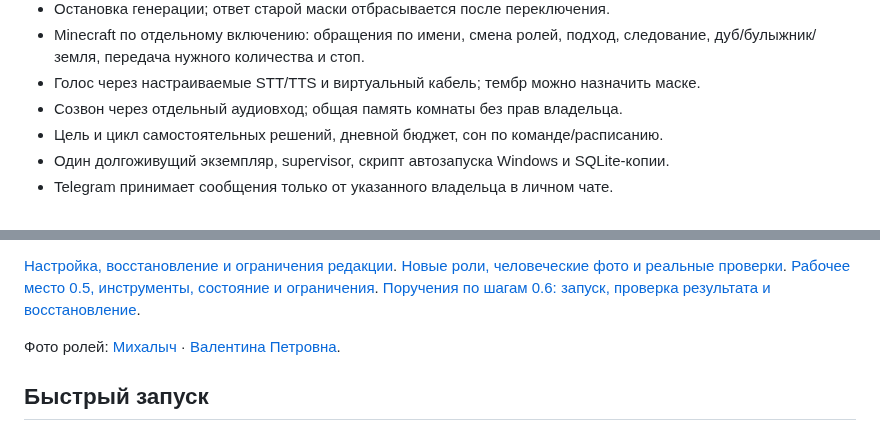
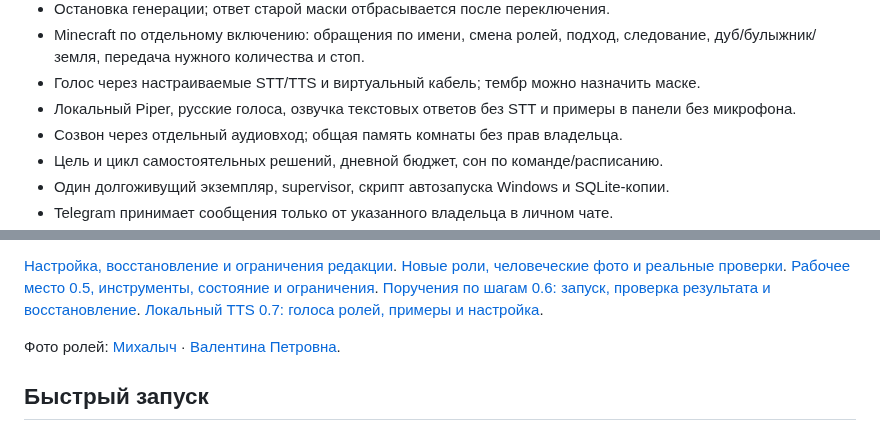
Before and after one commit to Kuzemko03/AiTalentHub-Persona, a Markdown page: README.md, 2 parts joined by grey strips. Rendered like a GitHub page.

Commit message:
feat: add local Piper TTS and persona voice previews

```diff
--- a/README.md
+++ b/README.md
@@ -32,6 +32,7 @@
 - Minecraft по отдельному включению: обращения по имени, смена ролей,
   подход, следование, дуб/булыжник/земля, передача нужного количества и стоп.
 - Голос через настраиваемые STT/TTS и виртуальный кабель; тембр можно назначить маске.
+- Локальный Piper, русские голоса, озвучка текстовых ответов без STT и примеры в панели без микрофона.
 - Созвон через отдельный аудиовход; общая память комнаты без прав владельца.
 - Цель и цикл самостоятельных решений, дневной бюджет, сон по команде/расписанию.
 - Один долгоживущий экземпляр, supervisor, скрипт автозапуска Windows и SQLite-копии.
@@ -64,6 +65,7 @@
 [Новые роли, человеческие фото и реальные проверки](docs/roles.md).
 [Рабочее место 0.5, инструменты, состояние и ограничения](docs/workplace.md).
 [Поручения по шагам 0.6: запуск, проверка результата и восстановление](docs/errands.md).
+[Локальный TTS 0.7: голоса ролей, примеры и настройка](docs/tts-local.md).
 
 Фото ролей: [Михалыч](channel/assets/roles/plumber.png) · [Валентина Петровна](channel/assets/roles/housewife.png).
 
```
Also changed, not shown: docs/roadmap.md (+2 -1 lines), docs/tts-local.md (added, +107 -0 lines), docs/voice.md (+9 -0 lines), docs/tts-panel.png (added), 15 other files.
